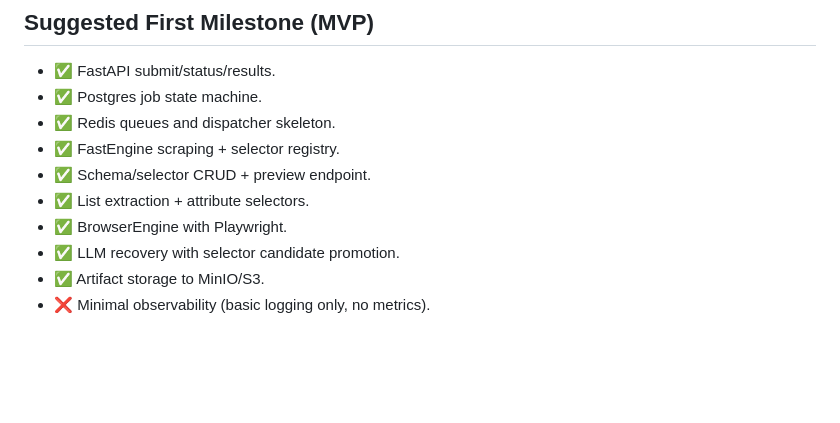
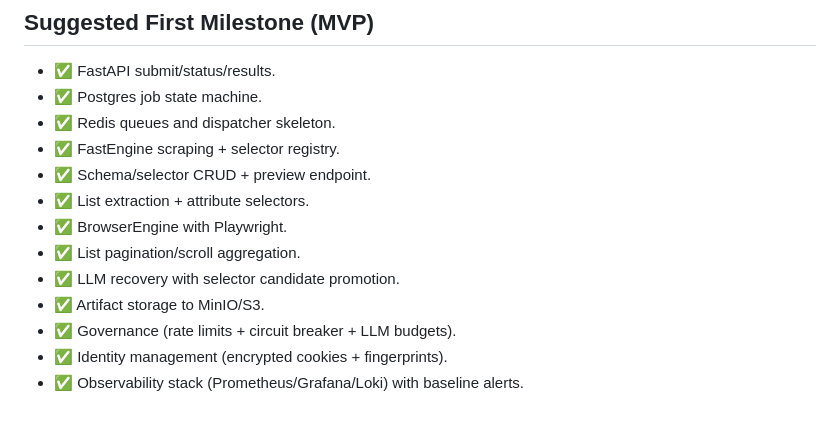
Before and after one commit to moalimirinfinity/Proteus-Scraper, a Markdown page: docs/DEVELOPMENT_PLAN.md, the part around one of its changes. Rendered like a GitHub page; blank space fills up the shorter version.

```diff
--- a/docs/DEVELOPMENT_PLAN.md
+++ b/docs/DEVELOPMENT_PLAN.md
@@ -235,6 +278,9 @@ Acceptance criteria:
 - ✅ Schema/selector CRUD + preview endpoint.
 - ✅ List extraction + attribute selectors.
 - ✅ BrowserEngine with Playwright.
+- ✅ List pagination/scroll aggregation.
 - ✅ LLM recovery with selector candidate promotion.
 - ✅ Artifact storage to MinIO/S3.
-- ❌ Minimal observability (basic logging only, no metrics).
+- ✅ Governance (rate limits + circuit breaker + LLM budgets).
+- ✅ Identity management (encrypted cookies + fingerprints).
+- ✅ Observability stack (Prometheus/Grafana/Loki) with baseline alerts.
```
Also changed, not shown: other parts of docs/DEVELOPMENT_PLAN.md (+63 -20 lines).
